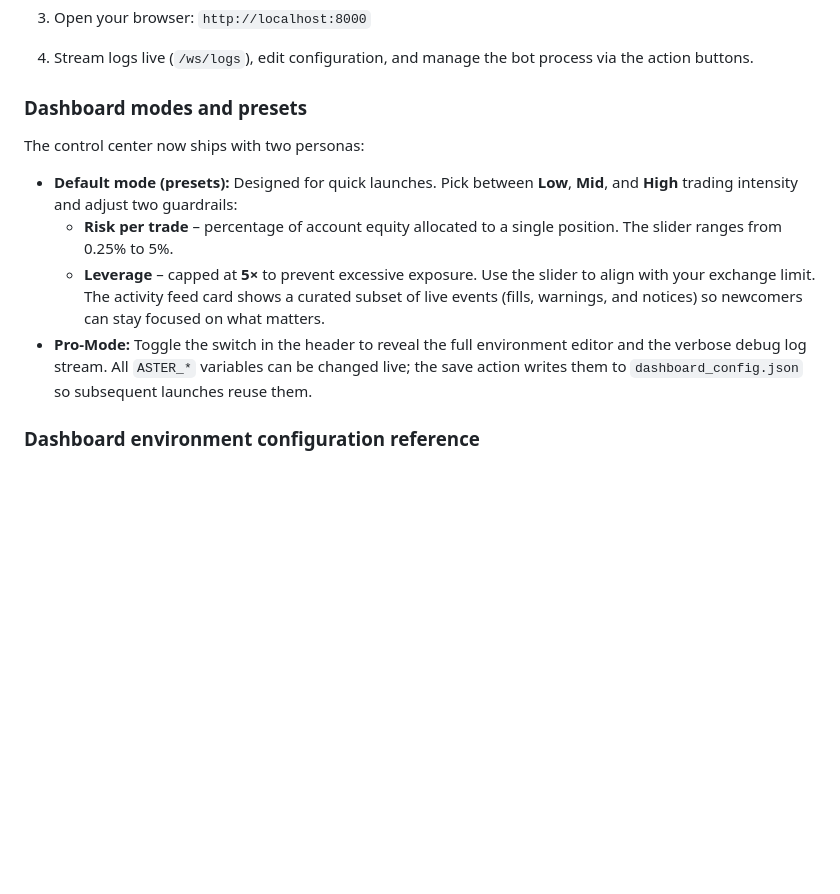
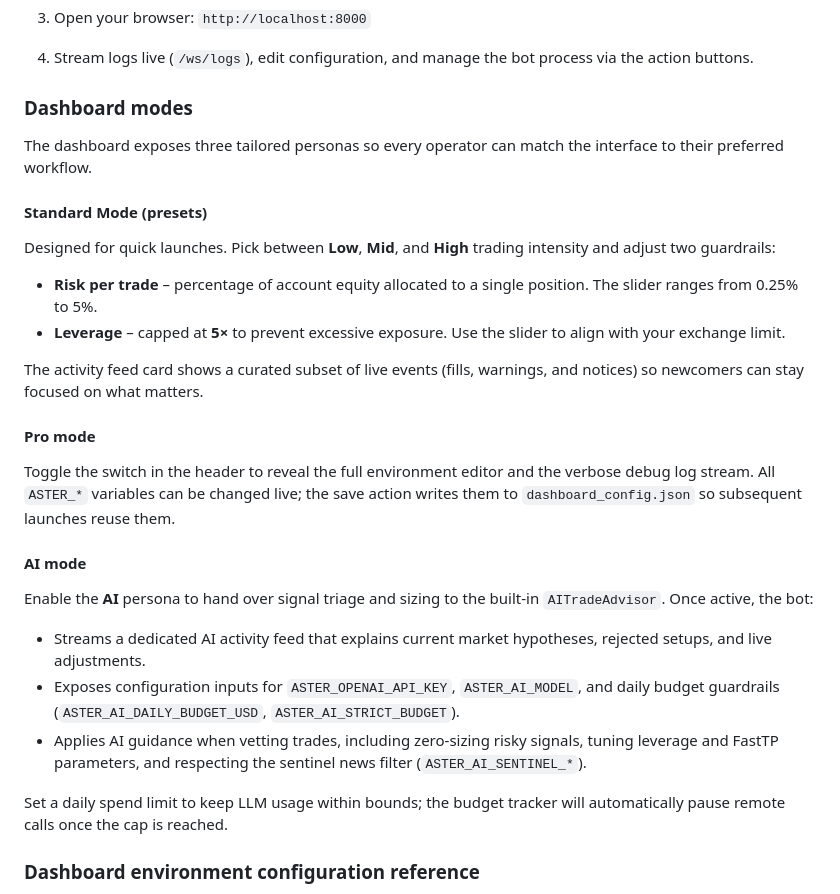
Before and after one commit to Blindripper/MrAster, a Markdown page: README.md, the part around the change. Rendered like a GitHub page; blank space fills up the shorter version.

Commit message:
Rename dashboard default persona to Standard Mode

```diff
--- a/README.md
+++ b/README.md
@@ -90,15 +90,32 @@ The optional reinforcement-learning layer lives in `ml_policy.py` and is switche
 3. Open your browser: `http://localhost:8000`
 4. Stream logs live (`/ws/logs`), edit configuration, and manage the bot process via the action buttons.
 
-### Dashboard modes and presets
+### Dashboard modes
 
-The control center now ships with two personas:
+The dashboard exposes three tailored personas so every operator can match the interface to their preferred workflow.
 
-* **Default mode (presets):** Designed for quick launches. Pick between **Low**, **Mid**, and **High** trading intensity and adjust two guardrails:
-  * **Risk per trade** – percentage of account equity allocated to a single position. The slider ranges from 0.25% to 5%.
-  * **Leverage** – capped at **5×** to prevent excessive exposure. Use the slider to align with your exchange limit.
-  The activity feed card shows a curated subset of live events (fills, warnings, and notices) so newcomers can stay focused on what matters.
-* **Pro-Mode:** Toggle the switch in the header to reveal the full environment editor and the verbose debug log stream. All `ASTER_*` variables can be changed live; the save action writes them to `dashboard_config.json` so subsequent launches reuse them.
+#### Standard Mode (presets)
+
+Designed for quick launches. Pick between **Low**, **Mid**, and **High** trading intensity and adjust two guardrails:
+
+* **Risk per trade** – percentage of account equity allocated to a single position. The slider ranges from 0.25% to 5%.
+* **Leverage** – capped at **5×** to prevent excessive exposure. Use the slider to align with your exchange limit.
+
+The activity feed card shows a curated subset of live events (fills, warnings, and notices) so newcomers can stay focused on what matters.
+
+#### Pro mode
+
+Toggle the switch in the header to reveal the full environment editor and the verbose debug log stream. All `ASTER_*` variables can be changed live; the save action writes them to `dashboard_config.json` so subsequent launches reuse them.
+
+#### AI mode
+
+Enable the **AI** persona to hand over signal triage and sizing to the built-in `AITradeAdvisor`. Once active, the bot:
+
+* Streams a dedicated AI activity feed that explains current market hypotheses, rejected setups, and live adjustments.
+* Exposes configuration inputs for `ASTER_OPENAI_API_KEY`, `ASTER_AI_MODEL`, and daily budget guardrails (`ASTER_AI_DAILY_BUDGET_USD`, `ASTER_AI_STRICT_BUDGET`).
+* Applies AI guidance when vetting trades, including zero-sizing risky signals, tuning leverage and FastTP parameters, and respecting the sentinel news filter (`ASTER_AI_SENTINEL_*`).
+
+Set a daily spend limit to keep LLM usage within bounds; the budget tracker will automatically pause remote calls once the cap is reached.
 
 ### Dashboard environment configuration reference
 
```
